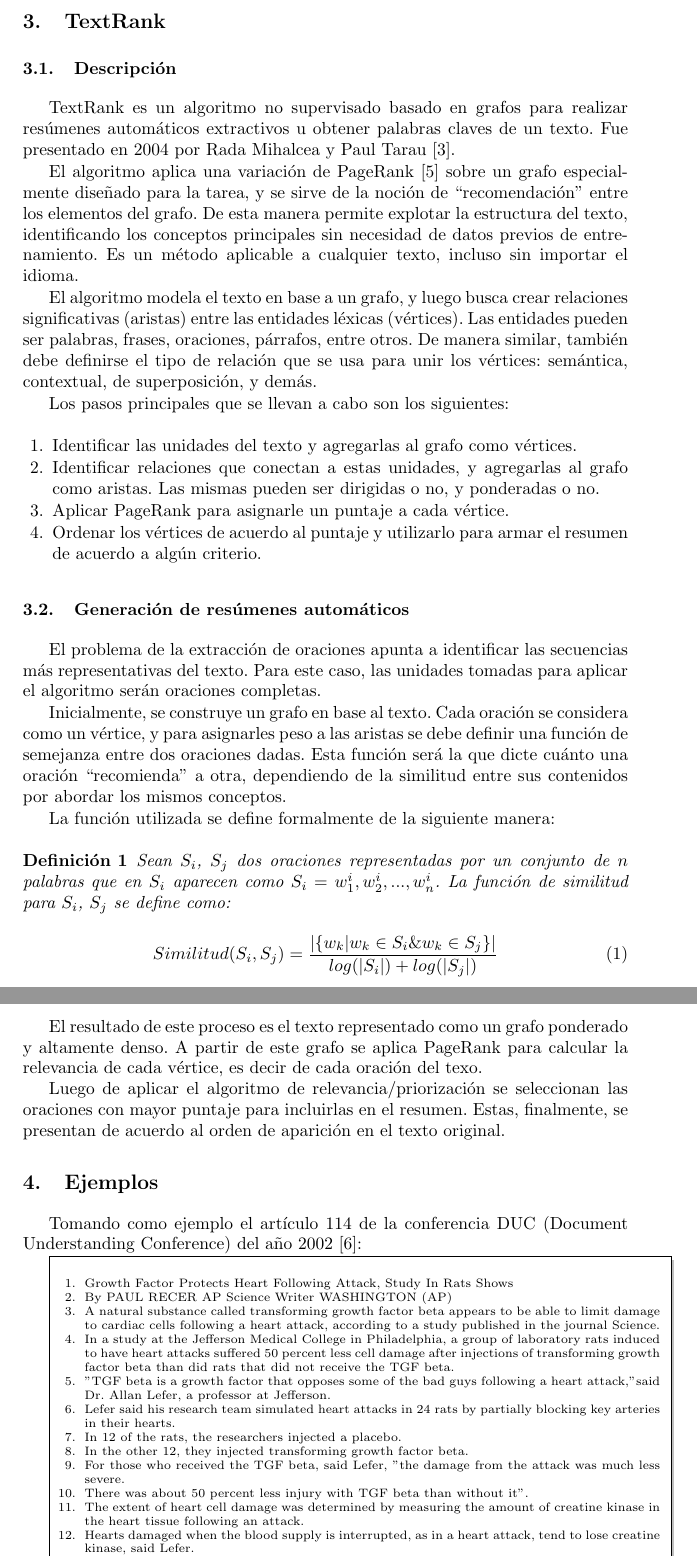
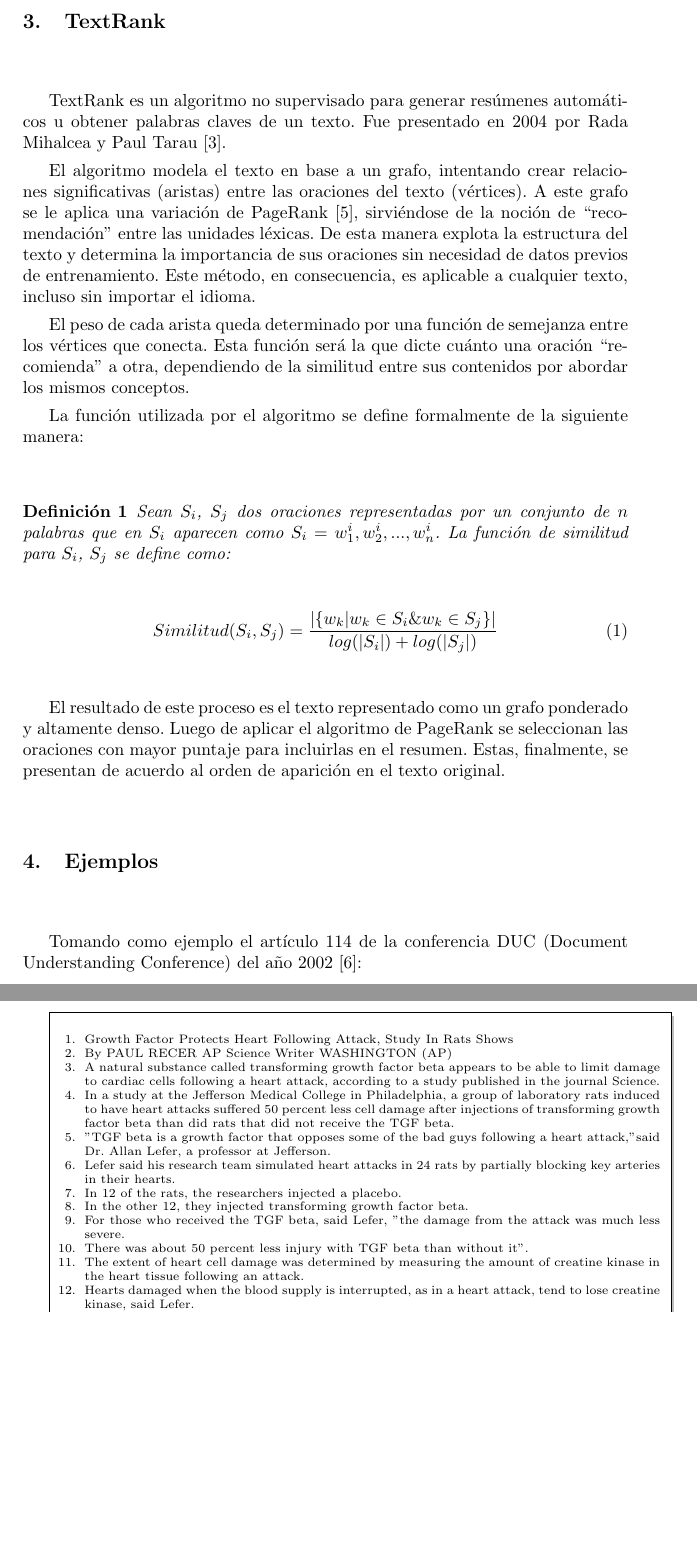
Before and after one commit to summanlp/docs, a LaTeX paper (reporte/report.tex): two parts of pages 2 and 3 of 9 before the commit and two parts of pages 2 and 3 of 8 after it, joined at a grey line, cut so that both start at the same text, the shorter picture padded with empty space. Compiled offline with pdfLaTeX.

Commit message:
Copyedit TextRank.

```diff
--- a/reporte/report.tex
+++ b/reporte/report.tex
@@ -67,34 +67,17 @@ En la línea de representación del texto como un grafo conectado se usan técni
 
 \section{TextRank}
 
-\subsection{Descripción}
-TextRank es un algoritmo no supervisado basado en grafos para realizar resúmenes automáticos extractivos u obtener palabras claves de un texto. Fue presentado en 2004 por Rada Mihalcea y Paul Tarau \cite{mihalcea-tarau}.
+TextRank es un algoritmo no supervisado para generar resúmenes automáticos u obtener palabras claves de un texto. Fue presentado en 2004 por Rada Mihalcea y Paul Tarau \cite{mihalcea-tarau}.
 
-El algoritmo aplica una variación de PageRank \cite{pageetal98} sobre un grafo especialmente diseñado para la tarea, y se sirve de la noción de “recomendación” entre los elementos del grafo. De esta manera permite explotar la estructura del texto, identificando los conceptos principales sin necesidad de datos previos de entrenamiento. Es un método aplicable a cualquier texto, incluso sin importar el idioma.
+El algoritmo modela el texto en base a un grafo, intentando crear relaciones significativas (aristas) entre las oraciones del texto (vértices). A este grafo se le aplica una variación de PageRank \cite{pageetal98}, sirviéndose de la noción de “recomendación” entre las unidades léxicas. De esta manera explota la estructura del texto y determina la importancia de sus oraciones sin necesidad de datos previos de entrenamiento. Este método, en consecuencia, es aplicable a cualquier texto, incluso sin importar el idioma.
 
-El algoritmo modela el texto en base a un grafo, y luego busca crear relaciones significativas (aristas) entre las entidades léxicas (vértices). Las entidades pueden ser palabras, frases, oraciones, párrafos, entre otros. De manera similar, también debe definirse el tipo de relación que se usa para unir los vértices: semántica, contextual, de superposición, y demás.
+El peso de cada arista queda determinado por una función de semejanza entre los vértices que conecta. Esta función será la que dicte cuánto una oración “recomienda” a otra, dependiendo de la similitud entre sus contenidos por abordar los mismos conceptos.
 
-Los pasos principales que se llevan a cabo son los siguientes:
-
-\begin{enumerate}
-\item Identificar las unidades del texto y agregarlas al grafo como vértices.
-\item Identificar relaciones que conectan a estas unidades, y agregarlas al grafo como aristas. Las mismas pueden ser dirigidas o no, y ponderadas o no.
-\item Aplicar PageRank para asignarle un puntaje a cada vértice.
-\item Ordenar los vértices de acuerdo al puntaje y utilizarlo para armar el resumen de acuerdo a algún criterio.
-\end{enumerate}
-
-\subsection{Generación de resúmenes automáticos}
-El problema de la extracción de oraciones apunta a identificar las secuencias más representativas del texto. Para este caso, las unidades tomadas para aplicar el algoritmo serán oraciones completas.
-
-Inicialmente, se construye un grafo en base al texto. Cada oración se considera como un vértice, y para asignarles peso a las aristas se debe definir una función de semejanza entre dos oraciones dadas. Esta función será la que dicte cuánto una oración “recomienda” a otra, dependiendo de la similitud entre sus contenidos por abordar los mismos conceptos.
-
-La función utilizada se define formalmente de la siguiente manera:
-
+La función utilizada por el algoritmo se define formalmente de la siguiente manera:
 
 \begin{definicion}
 Sean $S_i$, $S_j$ dos oraciones representadas por un conjunto de $n$ palabras que en
 $S_i$ aparecen como $S_i = w_{1}^{i}, w_{2}^{i},..., w_{n}^{i}$. La función de similitud para $S_i$, $S_j$ se define como:
-
 
 \begin{equation}
 Similitud(S_{i},S_{j}) = \frac{ | \{   w_{k} | w_{k} \in S_{i} \& w_{k} \in S_{j}   \}  | }
@@ -104,9 +87,7 @@ Similitud(S_{i},S_{j}) = \frac{ | \{   w_{k} | w_{k} \in S_{i} \& w_{k} \in S_{j
 
 \end{definicion}
 
-El resultado de este proceso es el texto representado como un grafo ponderado y altamente denso. A partir de este grafo se aplica PageRank para calcular la relevancia de cada vértice, es decir de cada oración del texo.
-
-Luego de aplicar el algoritmo de relevancia/priorización se seleccionan las oraciones con mayor puntaje para incluirlas en el resumen. Estas, finalmente, se presentan de acuerdo al orden de aparición en el texto original.
+El resultado de este proceso es el texto representado como un grafo ponderado y altamente denso. Luego de aplicar el algoritmo de PageRank se seleccionan las oraciones con mayor puntaje para incluirlas en el resumen. Estas, finalmente, se presentan de acuerdo al orden de aparición en el texto original.
 
 
 \section{Ejemplos}
```
Also changed, not shown: reporte/report.pdf, reporte/report.tex (2 more changed lines).
